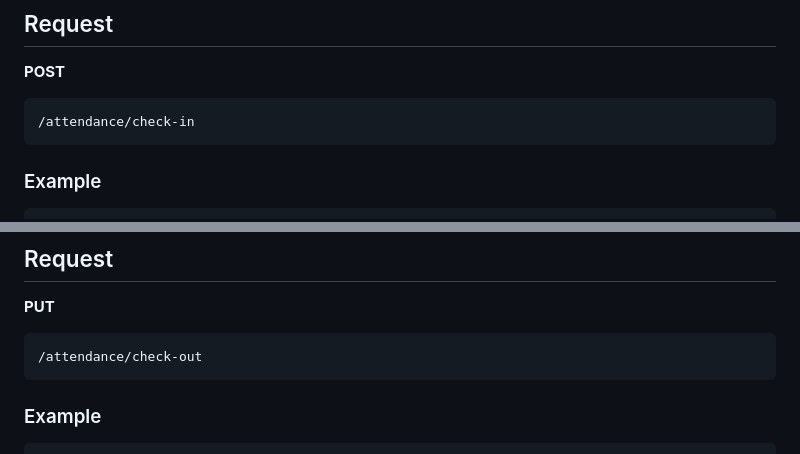
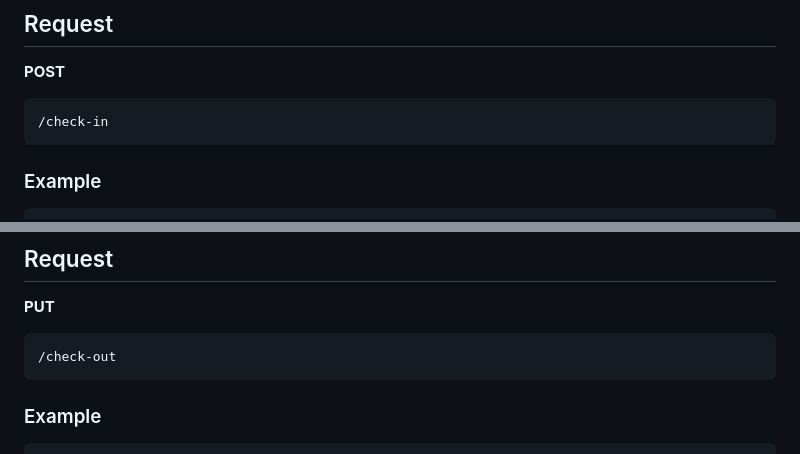
Before and after one commit to skeny-studio/api-integration, a Markdown page: README.md, 2 parts joined by grey strips. GitHub-like rendering.

Commit message:
set url exampel

````diff
--- a/README.md
+++ b/README.md
@@ -34,7 +34,7 @@ All requests must include an API Key in the HTTP headers.
 **POST**
 
 ```text
-/attendance/check-in
+/check-in
 ```
 
 ### Example
@@ -73,7 +73,7 @@ curl -X POST "http://your.api.com/check-in" \
 **PUT**
 
 ```text
-/attendance/check-out
+/check-out
 ```
 
 ### Example
````
